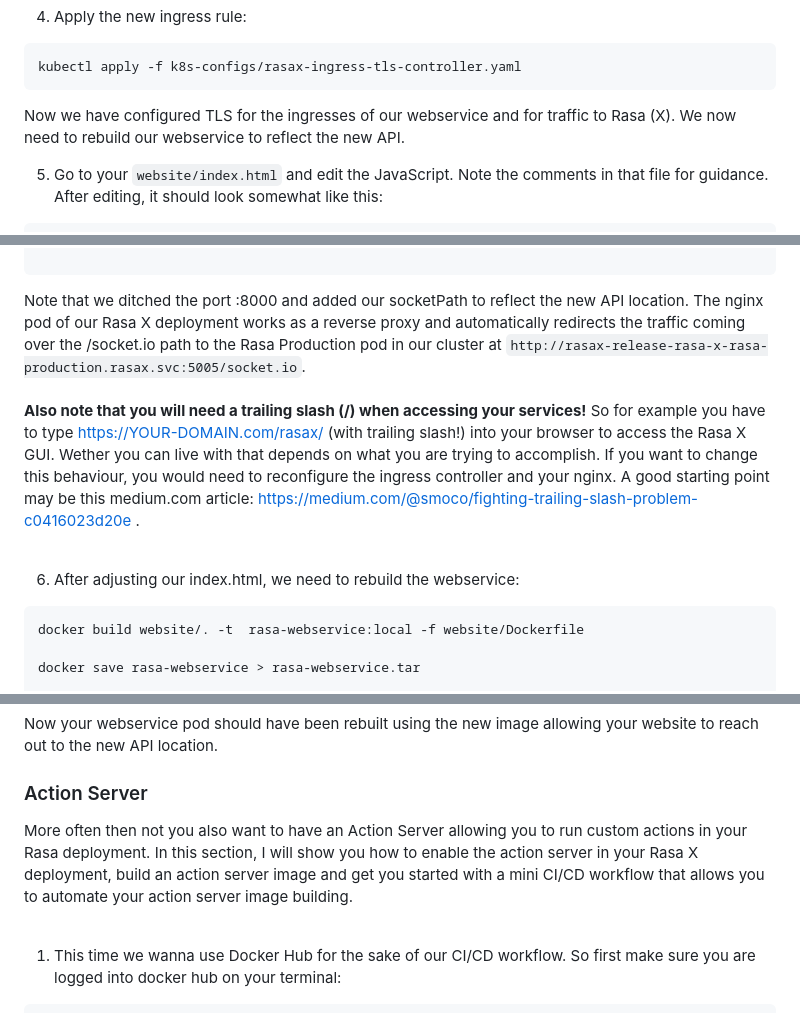
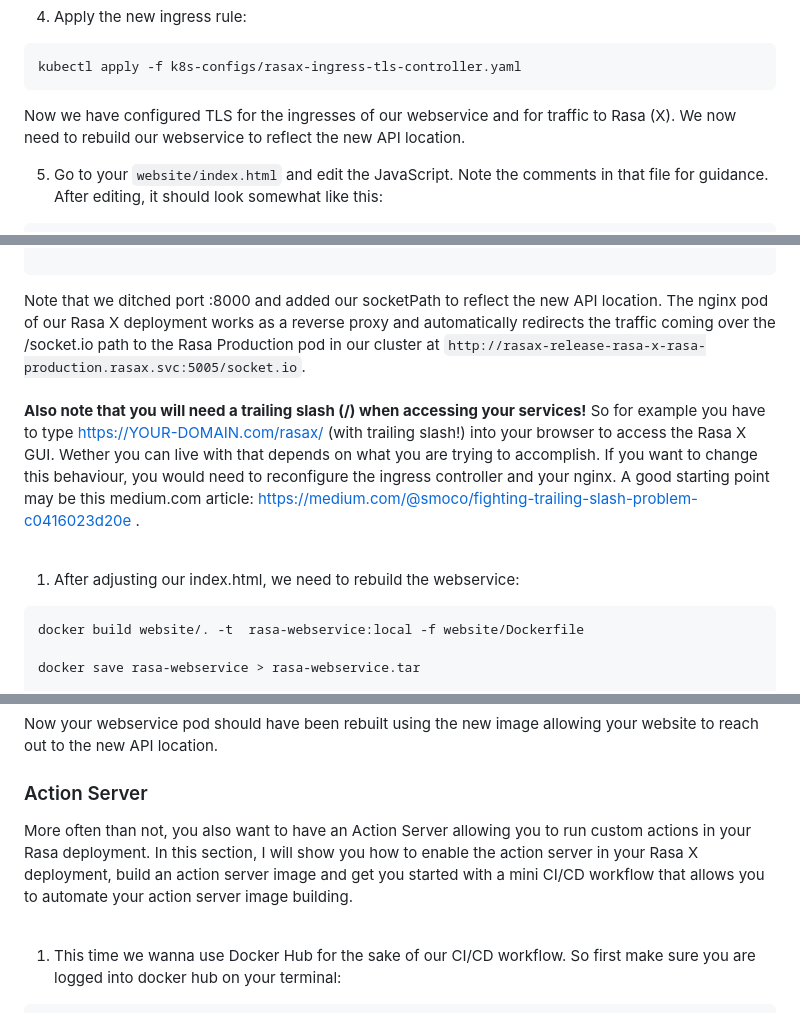
Before and after one commit to Joelx/rasax-deployment-guide, a Markdown page: README.md, 3 parts joined by grey strips. GitHub-like rendering.

Commit message:
fine tuning README

````diff
--- a/README.md
+++ b/README.md
@@ -363,7 +363,7 @@ helm --namespace rasax upgrade --values rasa/tls-values.yml rasax-release rasa-x
 kubectl apply -f k8s-configs/rasax-ingress-tls-controller.yaml
 ```
 
-Now we have configured TLS for the ingresses of our webservice and for traffic to Rasa (X). We now need to rebuild our webservice to reflect the new API.
+Now we have configured TLS for the ingresses of our webservice and for traffic to Rasa (X). We now need to rebuild our webservice to reflect the new API location.
 
 5. Go to your `website/index.html` and edit the JavaScript. Note the comments in that file for guidance. After editing, it should look somewhat like this:
 ```js
@@ -393,12 +393,12 @@ Now we have configured TLS for the ingresses of our webservice and for traffic t
 
 ```
 
-Note that we ditched the port :8000 and added our socketPath to reflect the new API location. The nginx pod of our Rasa X deployment works as a reverse proxy and automatically redirects the traffic coming over the /socket.io path to the Rasa Production pod in our cluster at `http://rasax-release-rasa-x-rasa-production.rasax.svc:5005/socket.io`.<br>
+Note that we ditched port :8000 and added our socketPath to reflect the new API location. The nginx pod of our Rasa X deployment works as a reverse proxy and automatically redirects the traffic coming over the /socket.io path to the Rasa Production pod in our cluster at `http://rasax-release-rasa-x-rasa-production.rasax.svc:5005/socket.io`.<br>
 <br>
 <b>Also note that you will need a trailing slash (/) when accessing your services!</b> So for example you have to type https://YOUR-DOMAIN.com/rasax/ (with trailing slash!) into your browser to access the Rasa X GUI. Wether you can live with that depends on what you are trying to accomplish. If you want to change this behaviour, you would need to reconfigure the ingress controller and your nginx. A good starting point may be this medium.com article: https://medium.com/@smoco/fighting-trailing-slash-problem-c0416023d20e . <br>
 <br>
 
-6. After adjusting our index.html, we need to rebuild the webservice:
+1. After adjusting our index.html, we need to rebuild the webservice:
 ```sh
 docker build website/. -t  rasa-webservice:local -f website/Dockerfile
 
@@ -420,7 +420,7 @@ kubectl apply -f k8s-configs/webservice-deployment.yaml
 Now your webservice pod should have been rebuilt using the new image allowing your website to reach out to the new API location.
 
 ### Action Server
-More often then not you also want to have an Action Server allowing you to run custom actions in your Rasa deployment. In this section, I will show you how to enable the action server in your Rasa X deployment, build an action server image and get you started with a mini CI/CD workflow that allows you to automate your action server image building. <br>
+More often than not, you also want to have an Action Server allowing you to run custom actions in your Rasa deployment. In this section, I will show you how to enable the action server in your Rasa X deployment, build an action server image and get you started with a mini CI/CD workflow that allows you to automate your action server image building. <br>
 <br>
 
 1. This time we wanna use Docker Hub for the sake of our CI/CD workflow. So first make sure you are logged into docker hub on your terminal:
````
Also changed, not shown: other parts of README.md (+1 -1 lines).
